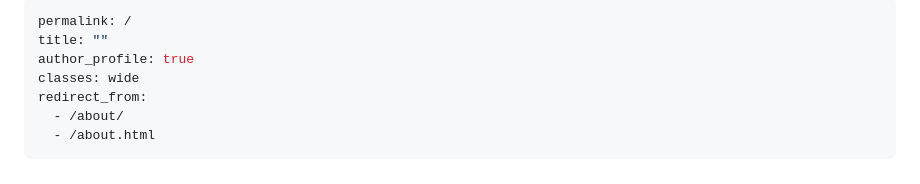
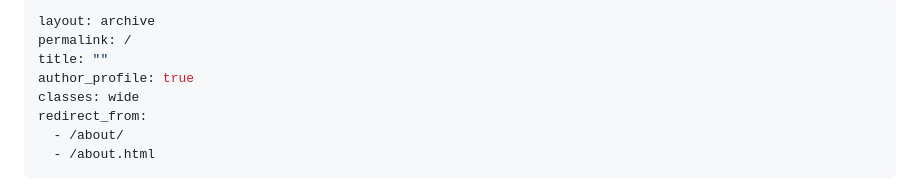
Before and after one commit to DiegoBonelli/diegobonelli.github.io, a Markdown page: _pages/about.md, the part around the change printed below. GitHub-like rendering.

Commit message:
update about

```diff
--- a/_pages/about.md
+++ b/_pages/about.md
@@ -1,4 +1,5 @@
 ---
+layout: archive
 permalink: /
 title: ""
 author_profile: true
```
Also changed, not shown: other parts of _pages/about.md (+0 -2 lines).
